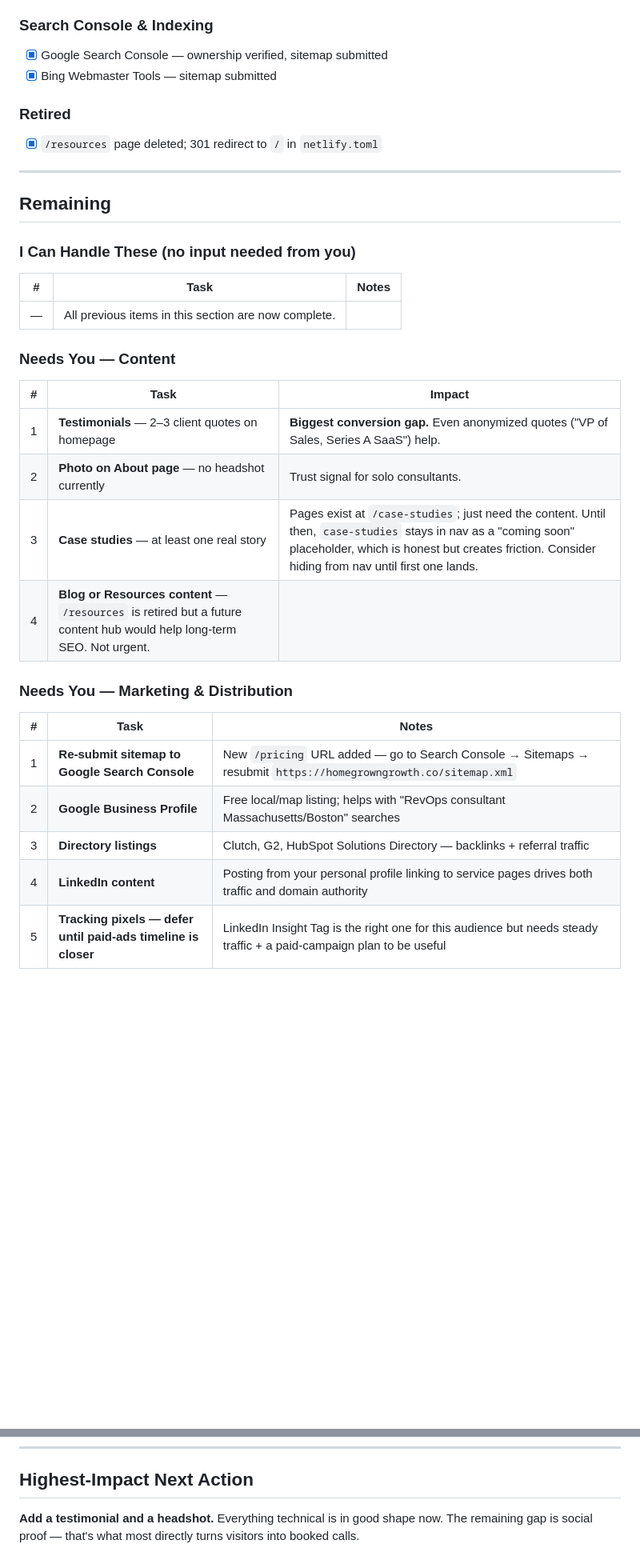
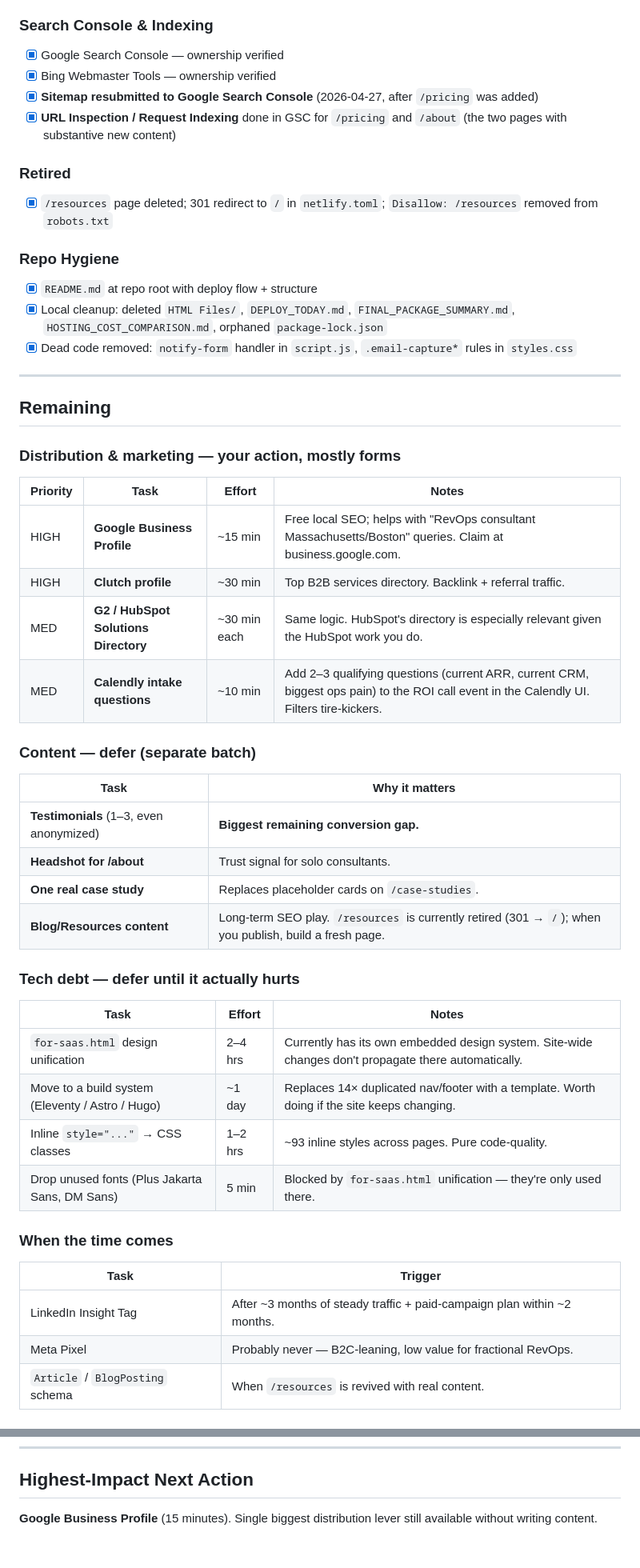
Before and after one commit to homegrowngrowthco/homegrown-growth-co, a Markdown page: SITE_STATUS.md, 2 parts joined by grey strips. Shown at 80% size. Drawn GitHub-style; blank space fills up the shorter version.

```diff
--- a/SITE_STATUS.md
+++ b/SITE_STATUS.md
@@ -57,34 +60,51 @@ _Last updated: 2026-04-27_
 - [x] `404.html` — branded, GA-tracked
 
 ### Search Console & Indexing
-- [x] Google Search Console — ownership verified, sitemap submitted
-- [x] Bing Webmaster Tools — sitemap submitted
+- [x] Google Search Console — ownership verified
+- [x] Bing Webmaster Tools — ownership verified
+- [x] **Sitemap resubmitted to Google Search Console** (2026-04-27, after `/pricing` was added)
+- [x] **URL Inspection / Request Indexing** done in GSC for `/pricing` and `/about` (the two pages with substantive new content)
 
 ### Retired
-- [x] `/resources` page deleted; 301 redirect to `/` in `netlify.toml`
+- [x] `/resources` page deleted; 301 redirect to `/` in `netlify.toml`; `Disallow: /resources` removed from `robots.txt`
+
+### Repo Hygiene
+- [x] `README.md` at repo root with deploy flow + structure
+- [x] Local cleanup: deleted `HTML Files/`, `DEPLOY_TODAY.md`, `FINAL_PACKAGE_SUMMARY.md`, `HOSTING_COST_COMPARISON.md`, orphaned `package-lock.json`
+- [x] Dead code removed: `notify-form` handler in `script.js`, `.email-capture*` rules in `styles.css`
 
 ---
 
 ## Remaining
 
-### I Can Handle These (no input needed from you)
-| # | Task | Notes |
-|---|------|-------|
-| — | All previous items in this section are now complete. | |
+### Distribution & marketing — your action, mostly forms
+| Priority | Task | Effort | Notes |
+|----------|------|--------|-------|
+| HIGH | **Google Business Profile** | ~15 min | Free local SEO; helps with "RevOps consultant Massachusetts/Boston" queries. Claim at business.google.com. |
+| HIGH | **Clutch profile** | ~30 min | Top B2B services directory. Backlink + referral traffic. |
+| MED | **G2 / HubSpot Solutions Directory** | ~30 min each | Same logic. HubSpot's directory is especially relevant given the HubSpot work you do. |
+| MED | **Calendly intake questions** | ~10 min | Add 2–3 qualifying questions (current ARR, current CRM, biggest ops pain) to the ROI call event in the Calendly UI. Filters tire-kickers. |
 
-### Needs You — Content
-| # | Task | Impact |
-|---|------|--------|
-| 1 | **Testimonials** — 2–3 client quotes on homepage | **Biggest conversion gap.** Even anonymized quotes ("VP of Sales, Series A SaaS") help. |
-| 2 | **Photo on About page** — no headshot currently | Trust signal for solo consultants. |
-| 3 | **Case studies** — at least one real story | Pages exist at `/case-studies`; just need the content. Until then, `case-studies` stays in nav as a "coming soon" placeholder, which is honest but creates friction. Consider hiding from nav until first one lands. |
-| 4 | **Blog or Resources content** — `/resources` is retired but a future content hub would help long-term SEO. Not urgent. |
+### Content — defer (separate batch)
+| Task | Why it matters |
+|------|----------------|
+| **Testimonials** (1–3, even anonymized) | **Biggest remaining conversion gap.** |
+| **Headshot for /about** | Trust signal for solo consultants. |
+| **One real case study** | Replaces placeholder cards on `/case-studies`. |
+| **Blog/Resources content** | Long-term SEO play. `/resources` is currently retired (301 → `/`); when you publish, build a fresh page. |
 
-### Needs You — Marketing & Distribution
-| # | Task | Notes |
-|---|------|-------|
-| 1 | **Re-submit sitemap to Google Search Console** | New `/pricing` URL added — go to Search Console → Sitemaps → resubmit `https://homegrowngrowth.co/sitemap.xml` |
-| 2 | **Google Business Profile** | Free local/map listing; helps with "RevOps consultant Massachusetts/Boston" searches |
-| 3 | **Directory listings** | Clutch, G2, HubSpot Solutions Directory — backlinks + referral traffic |
-| 4 | **LinkedIn content** | Posting from your personal profile linking to service pages drives both traffic and domain authority |
-| 5 | **Tracking pixels — defer until paid-ads timeline is closer** | LinkedIn Insight Tag is the right one for this audience but needs steady traffic + a paid-campaign plan to be useful |
+### Tech debt — defer until it actually hurts
+| Task | Effort | Notes |
+|------|--------|-------|
+| `for-saas.html` design unification | 2–4 hrs | Currently has its own embedded design system. Site-wide changes don't propagate there automatically. |
+| Move to a build system (Eleventy / Astro / Hugo) | ~1 day | Replaces 14× duplicated nav/footer with a template. Worth doing if the site keeps changing. |
+| Inline `style="..."` → CSS classes | 1–2 hrs | ~93 inline styles across pages. Pure code-quality. |
+| Drop unused fonts (Plus Jakarta Sans, DM Sans) | 5 min | Blocked by `for-saas.html` unification — they're only used there. |
+
+### When the time comes
+| Task | Trigger |
+|------|---------|
+| LinkedIn Insight Tag | After ~3 months of steady traffic + paid-campaign plan within ~2 months. |
+| Meta Pixel | Probably never — B2C-leaning, low value for fractional RevOps. |
+| `Article` / `BlogPosting` schema | When `/resources` is revived with real content. |
+
@@ -115,4 +144,4 @@ homegrowngrowth.co/resources            ← 301 → /
 
 ## Highest-Impact Next Action
 
-**Add a testimonial and a headshot.** Everything technical is in good shape now. The remaining gap is social proof — that's what most directly turns visitors into booked calls.
+**Google Business Profile** (15 minutes). Single biggest distribution lever still available without writing content.
```
Also changed, not shown: other parts of SITE_STATUS.md (+36 -24 lines), README.md (+18 -1 lines).
